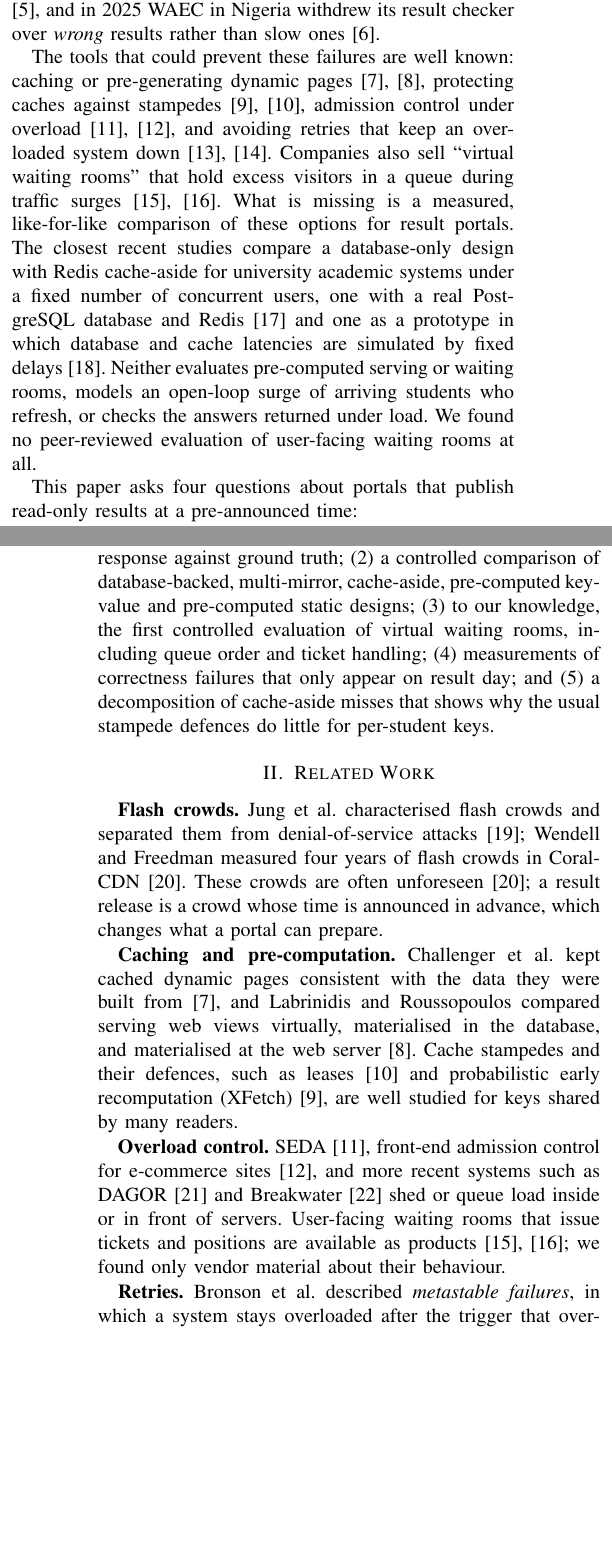
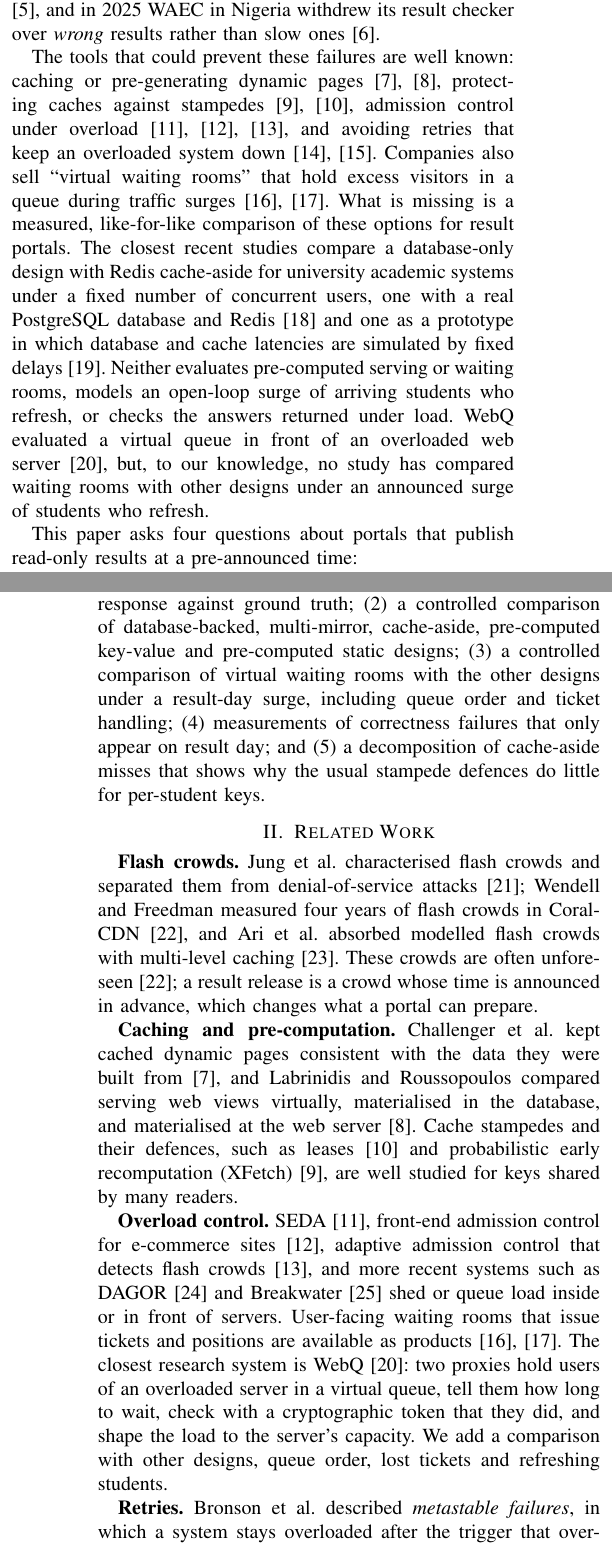
Before and after one commit to K144U/NoCrashing, a LaTeX paper (paper/main.tex, which reads paper/sections/intro.tex, paper/sections/related.tex): two parts of the columns of pages 1 and 2 of 9, joined at a grey line, cut so that both start at the same text, the shorter picture padded with empty space. Compiled offline with pdfLaTeX.

Commit message:
Cite WebQ and two flash-crowd papers; correct the waiting-room novelty claim
WebQ (Doshi et al., IWQoS 2015) is a peer-reviewed virtual queue, so the
claim that no peer-reviewed evaluation of waiting rooms exists is removed.
Both papers now claim only that waiting rooms have not been compared with
other designs under an announced surge of refreshing students. Adds Ari et
al. (MASCOTS 2003) and Chen and Heidemann (ACM TOIT 2005).

```diff
--- a/paper/sections/intro.tex
+++ b/paper/sections/intro.tex
@@ -18,7 +18,7 @@ checker over \emph{wrong} results rather than slow ones~\cite{icir2025waec}.
 The tools that could prevent these failures are well known: caching or
 pre-generating dynamic pages~\cite{challenger1999scalable,labrinidis2000webview},
 protecting caches against stampedes~\cite{vattani2015xfetch,nishtala2013memcache},
-admission control under overload~\cite{welsh2001seda,elnikety2004gatekeeper},
+admission control under overload~\cite{welsh2001seda,elnikety2004gatekeeper,chen2005news},
 and avoiding retries that keep an overloaded system
 down~\cite{bronson2021metastable,huang2022metastable}. Companies also sell
 ``virtual waiting rooms'' that hold excess visitors in a queue during traffic
@@ -31,8 +31,10 @@ prototype in which database
 and cache latencies are simulated by fixed delays~\cite{tofan2026cacheaside}.
 Neither evaluates pre-computed serving or waiting rooms, models an open-loop
 surge of arriving students who refresh, or checks the answers returned under
-load. We found no peer-reviewed evaluation of
-user-facing waiting rooms at all.
+load. WebQ evaluated a virtual queue in front of an overloaded web
+server~\cite{doshi2015webq}, but, to our knowledge, no study has compared
+waiting rooms with other designs under an announced surge of students who
+refresh.
 
 This paper asks four questions about portals that publish read-only results at
 a pre-announced time:
@@ -50,8 +52,8 @@ parameterised model of how students refresh, and an oracle that checks every
 response against ground truth;
 (2)~a controlled comparison of database-backed, multi-mirror, cache-aside,
 pre-computed key-value and pre-computed static designs;
-(3)~to our knowledge, the first controlled evaluation of virtual waiting rooms,
-including queue order and ticket handling;
+(3)~a controlled comparison of virtual waiting rooms with the other designs
+under a result-day surge, including queue order and ticket handling;
 (4)~measurements of correctness failures that only appear on result day;
 and (5)~a decomposition of cache-aside misses that shows why the usual
 stampede defences do little for per-student keys.
--- a/paper/sections/related.tex
+++ b/paper/sections/related.tex
@@ -2,7 +2,9 @@
 
 \textbf{Flash crowds.} Jung et al.\ characterised flash crowds and separated
 them from denial-of-service attacks~\cite{jung2002flash}; Wendell and Freedman
-measured four years of flash crowds in CoralCDN~\cite{wendell2011going}. These
+measured four years of flash crowds in CoralCDN~\cite{wendell2011going}, and
+Ari et al.\ absorbed modelled flash crowds with multi-level
+caching~\cite{ari2003flash}. These
 crowds are often unforeseen~\cite{wendell2011going}; a result release is a
 crowd whose time is announced in advance, which changes what a portal can
 prepare.
@@ -16,11 +18,16 @@ and probabilistic early recomputation (XFetch)~\cite{vattani2015xfetch}, are
 well studied for keys shared by many readers.
 
 \textbf{Overload control.} SEDA~\cite{welsh2001seda}, front-end admission
-control for e-commerce sites~\cite{elnikety2004gatekeeper}, and more recent
+control for e-commerce sites~\cite{elnikety2004gatekeeper}, adaptive admission
+control that detects flash crowds~\cite{chen2005news}, and more recent
 systems such as DAGOR~\cite{zhou2018dagor} and Breakwater~\cite{cho2020breakwater}
 shed or queue load inside or in front of servers. User-facing waiting rooms
-that issue tickets and positions are available as products~\cite{cloudflare2026wr,aws2022vwr};
-we found only vendor material about their behaviour.
+that issue tickets and positions are available as products~\cite{cloudflare2026wr,aws2022vwr}.
+The closest research system is WebQ~\cite{doshi2015webq}: two proxies hold
+users of an overloaded server in a virtual queue, tell them how long to wait,
+check with a cryptographic token that they did, and shape the load to the
+server's capacity. We add a comparison with other designs, queue order, lost
+tickets and refreshing students.
 
 \textbf{Retries.} Bronson et al.\ described \emph{metastable failures}, in which
 a system stays overloaded after the trigger that overloaded it is
```
Also changed, not shown: paper/dasa/intro.tex (+10 -7 lines), paper/refs.bib (+28 -0 lines), paper/dasa26.pdf.
